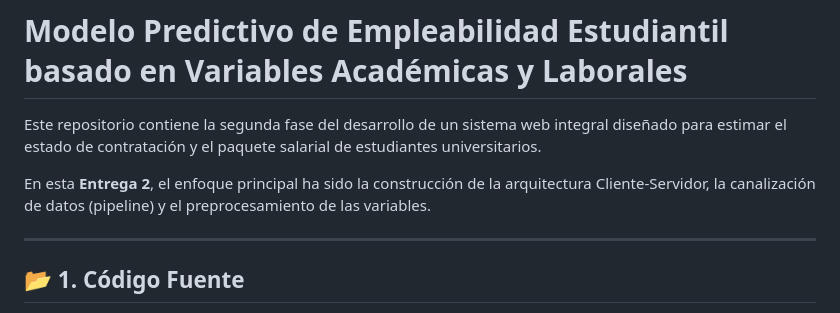
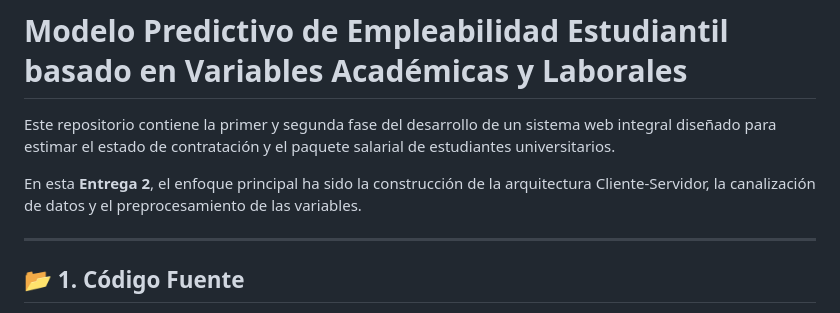
Before and after one commit to jgonzalezalz-a11y/Proyecto-Ciencia-de-los-datos, a Markdown page: README.md, the part around the change. Drawn GitHub-style.

Commit message:
Revise README for project phase clarity
Updated README to reflect both phases of the project and removed redundant wording.

```diff
--- a/README.md
+++ b/README.md
@@ -2,9 +2,9 @@ Primera y segunda entrega Proyecto Ciencia de los datos:
 Daniel Esteban Flórez Cobos (1000.150.507), Juan Esteban Gonzalez Alzate (1055.751.386)
 # Modelo Predictivo de Empleabilidad Estudiantil basado en Variables Académicas y Laborales
 
-Este repositorio contiene la segunda fase del desarrollo de un sistema web integral diseñado para estimar el estado de contratación y el paquete salarial de estudiantes universitarios.
+Este repositorio contiene la primer y segunda fase del desarrollo de un sistema web integral diseñado para estimar el estado de contratación y el paquete salarial de estudiantes universitarios.
 
-En esta **Entrega 2**, el enfoque principal ha sido la construcción de la arquitectura Cliente-Servidor, la canalización de datos (pipeline) y el preprocesamiento de las variables.
+En esta **Entrega 2**, el enfoque principal ha sido la construcción de la arquitectura Cliente-Servidor, la canalización de datos y el preprocesamiento de las variables.
 
 ---
 
```
